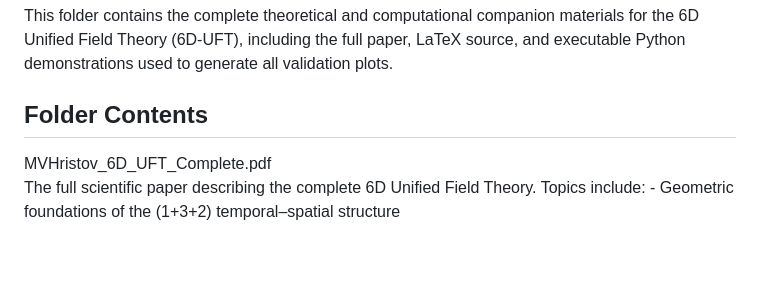
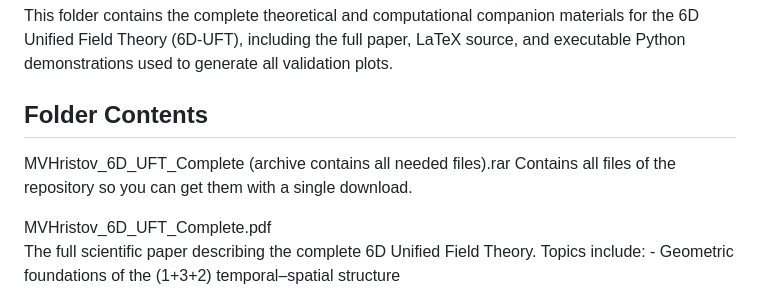
Before and after one commit to MartinVHristov/MVHristov_6D_UFT_Computational_Script, a Markdown page: README.md, the part around the change. Drawn GitHub-style; blank space fills up the shorter version.

```diff
--- a/README.md
+++ b/README.md
@@ -12,6 +12,9 @@ validation plots.
 
 Folder Contents
 ---------------
+
+MVHristov_6D_UFT_Complete (archive contains all needed files).rar
+    Contains all files of the repository so you can get them with a single download.
 
 MVHristov_6D_UFT_Complete.pdf
     The full scientific paper describing the complete 6D Unified Field Theory.
```
